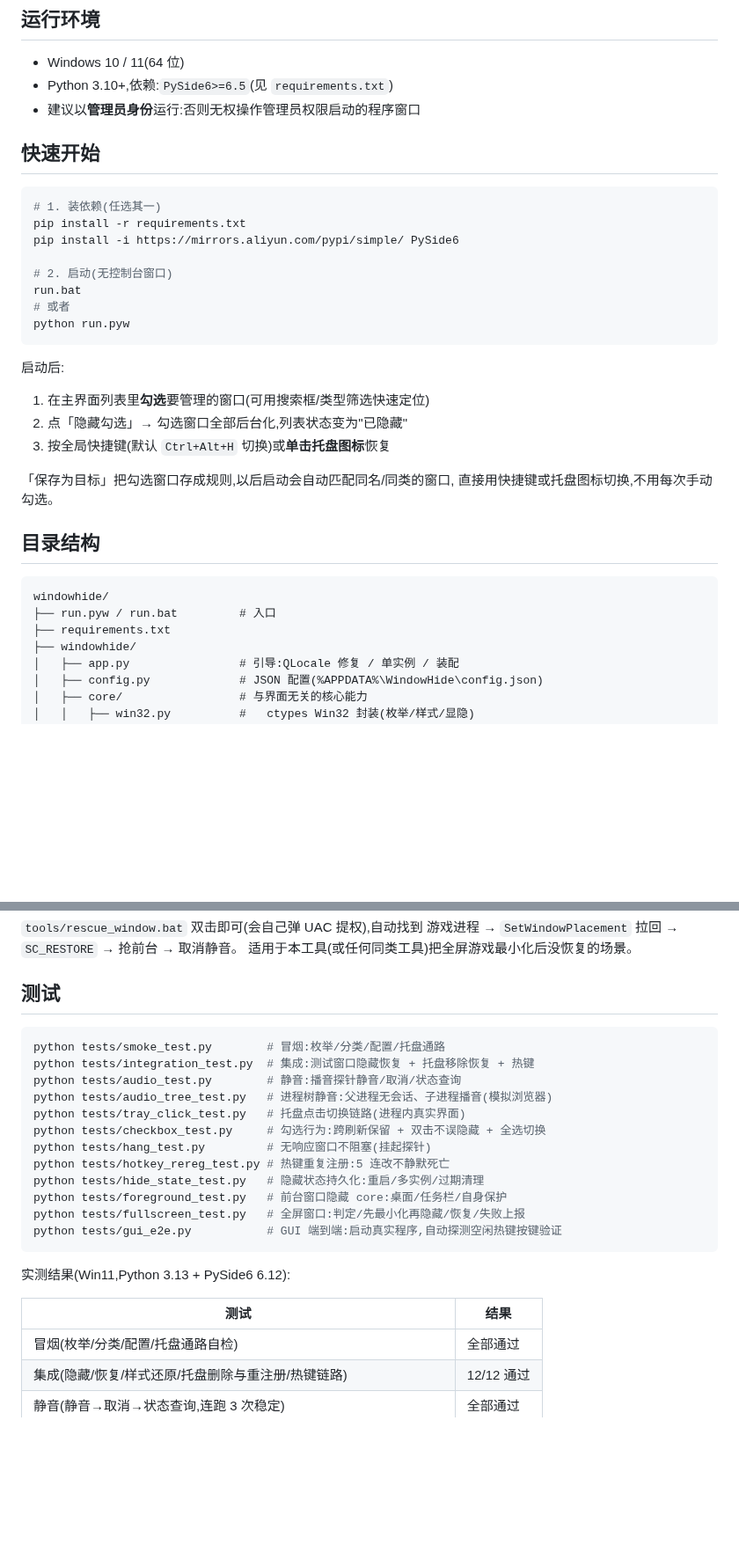
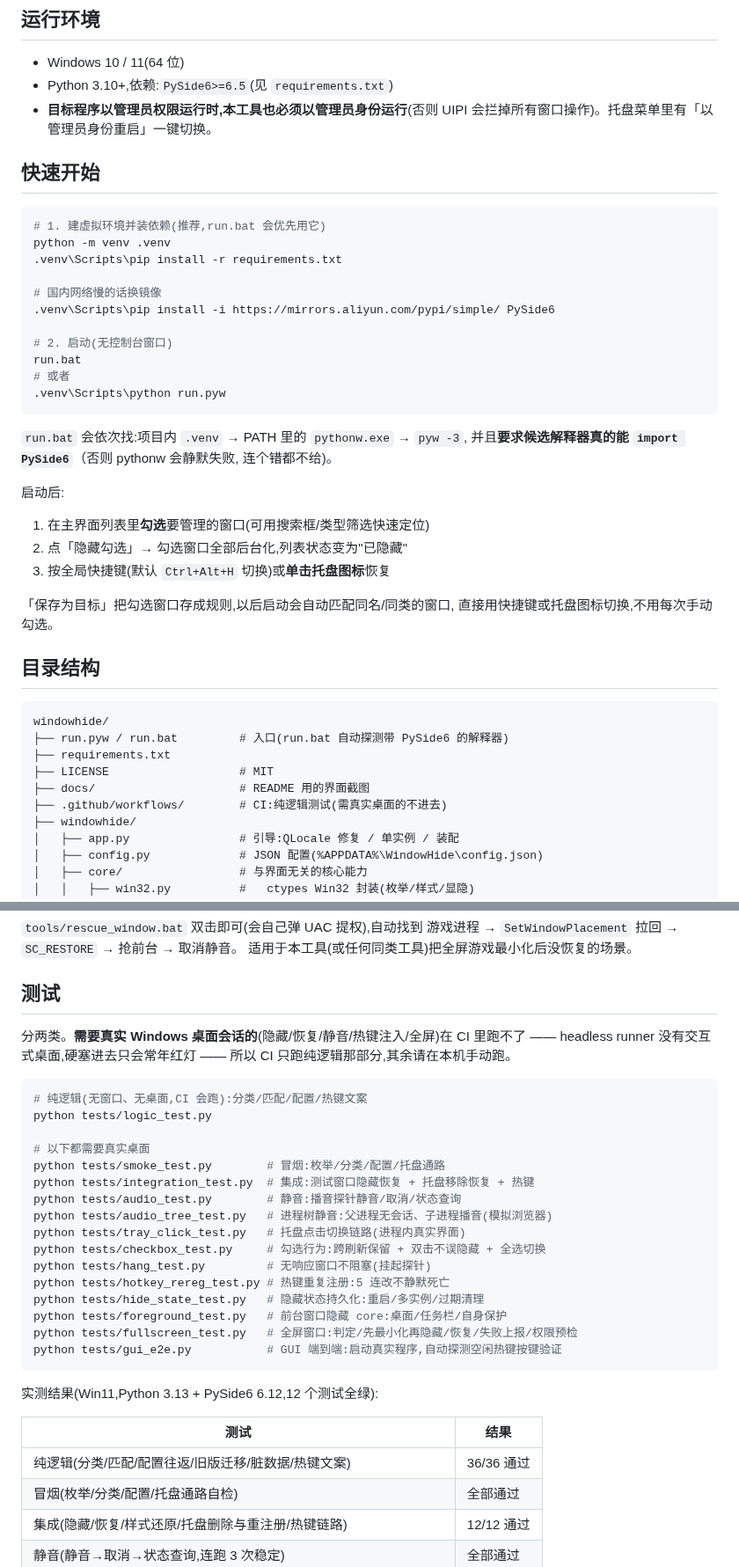
Before and after one commit to carefreegui/WindowHide, a Markdown page: README.md, 2 parts joined by grey strips. Shown at 88% size. Rendered like a GitHub page; blank space fills up the shorter version.

Commit message:
准备开源发布:泛化启动脚本 + LICENSE + .gitattributes + 界面截图 + 纯逻辑测试与 CI

````diff
--- a/README.md
+++ b/README.md
@@ -33,20 +48,28 @@
 
 - Windows 10 / 11(64 位)
 - Python 3.10+,依赖:`PySide6>=6.5`(见 `requirements.txt`)
-- 建议以**管理员身份**运行:否则无权操作管理员权限启动的程序窗口
+- **目标程序以管理员权限运行时,本工具也必须以管理员身份运行**(否则 UIPI
+  会拦掉所有窗口操作)。托盘菜单里有「以管理员身份重启」一键切换。
 
 ## 快速开始
 
 ```bash
-# 1. 装依赖(任选其一)
-pip install -r requirements.txt
-pip install -i https://mirrors.aliyun.com/pypi/simple/ PySide6
+# 1. 建虚拟环境并装依赖(推荐,run.bat 会优先用它)
+python -m venv .venv
+.venv\Scripts\pip install -r requirements.txt
+
+# 国内网络慢的话换镜像
+.venv\Scripts\pip install -i https://mirrors.aliyun.com/pypi/simple/ PySide6
 
 # 2. 启动(无控制台窗口)
 run.bat
 # 或者
-python run.pyw
+.venv\Scripts\python run.pyw
 ```
+
+`run.bat` 会依次找:项目内 `.venv` → PATH 里的 `pythonw.exe` → `pyw -3`,
+并且**要求候选解释器真的能 `import PySide6`**（否则 pythonw 会静默失败,
+连个错都不给)。
 
 启动后:
 
@@ -61,8 +84,11 @@ python run.pyw
 
 ```
 windowhide/
-├── run.pyw / run.bat         # 入口
+├── run.pyw / run.bat         # 入口(run.bat 自动探测带 PySide6 的解释器)
 ├── requirements.txt
+├── LICENSE                   # MIT
+├── docs/                     # README 用的界面截图
+├── .github/workflows/        # CI:纯逻辑测试(需真实桌面的不进去)
 ├── windowhide/
 │   ├── app.py                # 引导:QLocale 修复 / 单实例 / 装配
 │   ├── config.py             # JSON 配置(%APPDATA%\WindowHide\config.json)
@@ -209,7 +236,15 @@ uID 未知时遍历 0..64 试探。恢复时向目标进程广播 `TaskbarCreate
 
 ## 测试
 
+分两类。**需要真实 Windows 桌面会话的**(隐藏/恢复/静音/热键注入/全屏)在
+CI 里跑不了 —— headless runner 没有交互式桌面,硬塞进去只会常年红灯 ——
+所以 CI 只跑纯逻辑那部分,其余请在本机手动跑。
+
 ```bash
+# 纯逻辑(无窗口、无桌面,CI 会跑):分类/匹配/配置/热键文案
+python tests/logic_test.py
+
+# 以下都需要真实桌面
 python tests/smoke_test.py        # 冒烟:枚举/分类/配置/托盘通路
 python tests/integration_test.py  # 集成:测试窗口隐藏恢复 + 托盘移除恢复 + 热键
 python tests/audio_test.py        # 静音:播音探针静音/取消/状态查询
@@ -220,14 +255,15 @@ python tests/hang_test.py         # 无响应窗口不阻塞(挂起探针)
 python tests/hotkey_rereg_test.py # 热键重复注册:5 连改不静默死亡
 python tests/hide_state_test.py   # 隐藏状态持久化:重启/多实例/过期清理
 python tests/foreground_test.py   # 前台窗口隐藏 core:桌面/任务栏/自身保护
-python tests/fullscreen_test.py   # 全屏窗口:判定/先最小化再隐藏/恢复/失败上报
+python tests/fullscreen_test.py   # 全屏窗口:判定/先最小化再隐藏/恢复/失败上报/权限预检
 python tests/gui_e2e.py           # GUI 端到端:启动真实程序,自动探测空闲热键按键验证
 ```
 
-实测结果(Win11,Python 3.13 + PySide6 6.12):
+实测结果(Win11,Python 3.13 + PySide6 6.12,12 个测试全绿):
 
 | 测试 | 结果 |
 | --- | --- |
+| 纯逻辑(分类/匹配/配置往返/旧版迁移/脏数据/热键文案) | 36/36 通过 |
 | 冒烟(枚举/分类/配置/托盘通路自检) | 全部通过 |
 | 集成(隐藏/恢复/样式还原/托盘删除与重注册/热键链路) | 12/12 通过 |
 | 静音(静音→取消→状态查询,连跑 3 次稳定) | 全部通过 |
````
Also changed, not shown: other parts of README.md (+37 -5 lines), docs/screenshot.png (added), docs/settings.png (added), 10 other files.
